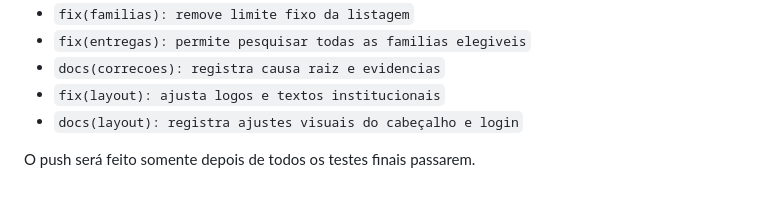
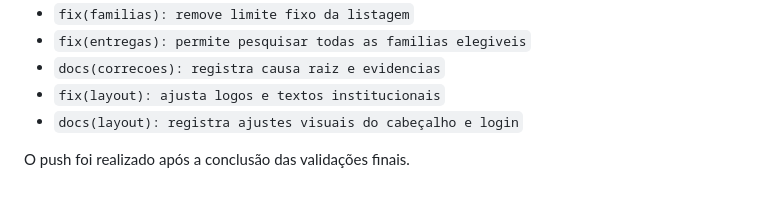
Before and after one commit to Dev-RuiDiniz/dashboard_php_pbt, a Markdown page: docs/RELATORIO_CORRECOES_FAMILIAS_ENTREGAS_2026-08-30.md, the part around the change. Drawn GitHub-style.

Commit message:
docs(correcoes): atualiza status da entrega

```diff
--- a/docs/RELATORIO_CORRECOES_FAMILIAS_ENTREGAS_2026-08-30.md
+++ b/docs/RELATORIO_CORRECOES_FAMILIAS_ENTREGAS_2026-08-30.md
@@ -90,4 +90,4 @@ O navegador ainda registra dois avisos preexistentes fora deste escopo: a fonte
 - `fix(layout): ajusta logos e textos institucionais`
 - `docs(layout): registra ajustes visuais do cabeçalho e login`
 
-O push será feito somente depois de todos os testes finais passarem.
+O push foi realizado após a conclusão das validações finais.
```
